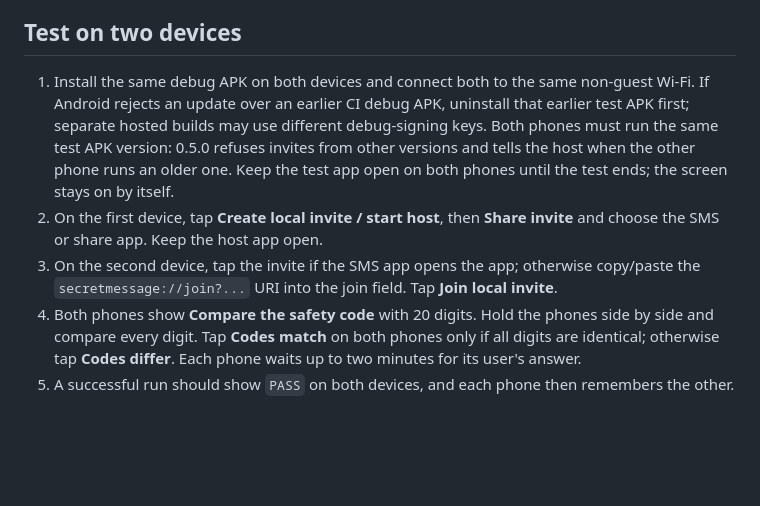
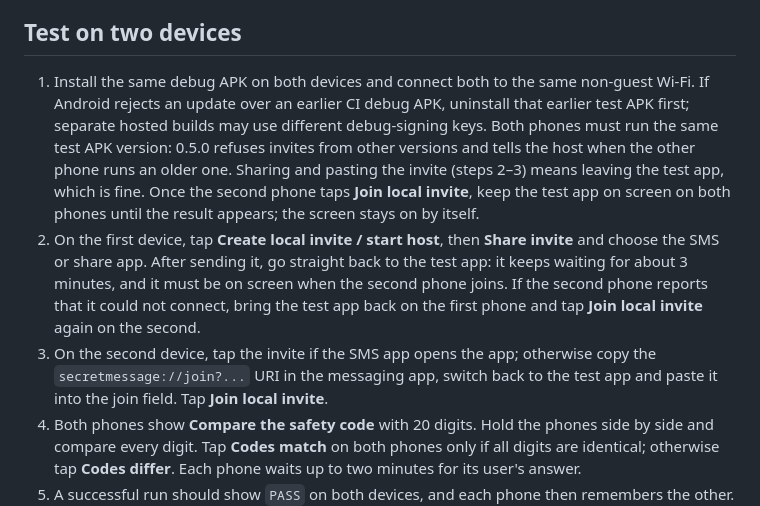
Before and after one commit to universalrp2003/InternetRadio, a Markdown page: secretmessage/android-smoke/README.md, the part around the change. GitHub-like rendering; blank space fills up the shorter version.

Commit message:
Clarify when leaving the LAN test app is fine [skip ci]
The owner pointed out that sharing the invite and pasting it both mean
switching apps. That is fine before the second phone taps Join: no
connection exists yet, and in the owner's earlier runs a host that
shared the invite and came back still accepted the join. The rule that
matters on Android 15+ is to keep the test app on screen on both phones
from Join until the result appears, with the host back on screen when
the other phone joins. The README procedure and the design doc now say
this; AGENTS.md notes that the in-app LAN notice should be reworded in
the next LAN build.

Co-authored-by: arena-agent <297053741+arena-agent@users.noreply.github.com>

```diff
--- a/secretmessage/android-smoke/README.md
+++ b/secretmessage/android-smoke/README.md
@@ -33,9 +33,9 @@ The script builds the JNI library for arm64-v8a, armeabi-v7a, x86, and x86_64; p
 
 ## Test on two devices
 
-1. Install the same debug APK on both devices and connect both to the same non-guest Wi-Fi. If Android rejects an update over an earlier CI debug APK, uninstall that earlier test APK first; separate hosted builds may use different debug-signing keys. Both phones must run the same test APK version: 0.5.0 refuses invites from other versions and tells the host when the other phone runs an older one. Keep the test app open on both phones until the test ends; the screen stays on by itself.
-2. On the first device, tap **Create local invite / start host**, then **Share invite** and choose the SMS or share app. Keep the host app open.
-3. On the second device, tap the invite if the SMS app opens the app; otherwise copy/paste the `secretmessage://join?...` URI into the join field. Tap **Join local invite**.
+1. Install the same debug APK on both devices and connect both to the same non-guest Wi-Fi. If Android rejects an update over an earlier CI debug APK, uninstall that earlier test APK first; separate hosted builds may use different debug-signing keys. Both phones must run the same test APK version: 0.5.0 refuses invites from other versions and tells the host when the other phone runs an older one. Sharing and pasting the invite (steps 2–3) means leaving the test app, which is fine. Once the second phone taps **Join local invite**, keep the test app on screen on both phones until the result appears; the screen stays on by itself.
+2. On the first device, tap **Create local invite / start host**, then **Share invite** and choose the SMS or share app. After sending it, go straight back to the test app: it keeps waiting for about 3 minutes, and it must be on screen when the second phone joins. If the second phone reports that it could not connect, bring the test app back on the first phone and tap **Join local invite** again on the second.
+3. On the second device, tap the invite if the SMS app opens the app; otherwise copy the `secretmessage://join?...` URI in the messaging app, switch back to the test app and paste it into the join field. Tap **Join local invite**.
 4. Both phones show **Compare the safety code** with 20 digits. Hold the phones side by side and compare every digit. Tap **Codes match** on both phones only if all digits are identical; otherwise tap **Codes differ**. Each phone waits up to two minutes for its user's answer.
 5. A successful run should show `PASS` on both devices, and each phone then remembers the other. The first time, the comparison screen says **New phone**; on later runs it says **Remembered phone**. Use **Copy device and test results** on each device and paste the reports into the development conversation; they contain only counts for the typed test, never its text.
 6. Typed test (0.5.0): after a PASS both phones show **Typed test messages**. Type a short, harmless message and tap **Send**; it shows **✓ delivered** once the other phone confirms receipt. Send at least one message from each phone (Tamil and emoji are welcome), then tap **End typed test** on one phone. Both phones should say how it ended, with the counts. Do not type anything private.
```
Also changed, not shown: AGENTS.md (+1 -1 lines), docs/secret-message-security-design.md (+1 -1 lines).
